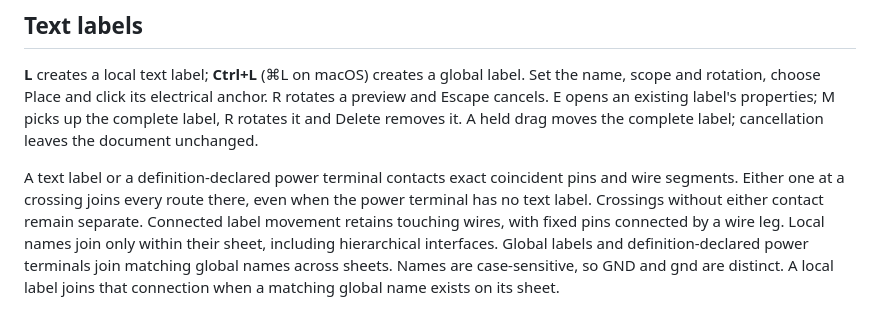
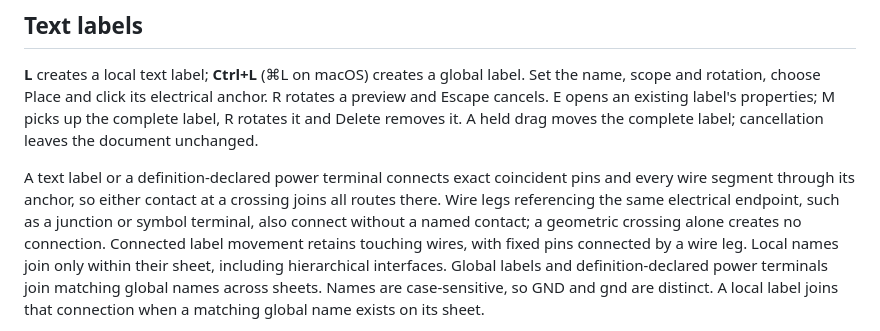
Before and after one commit to tangency-labs/pcbcraft, a Markdown page: docs/net-labels.md, the part around the change. GitHub-like rendering.

Commit message:
Distinguish shared junctions from geometric wire crossings

```diff
--- a/docs/net-labels.md
+++ b/docs/net-labels.md
@@ -21,10 +21,11 @@ R rotates a preview and Escape cancels. E opens an existing label's properties;
 M picks up the complete label, R rotates it and Delete removes it. A held drag
 moves the complete label; cancellation leaves the document unchanged.
 
-A text label or a definition-declared power terminal contacts exact coincident
-pins and wire segments. Either one at a crossing joins every route there, even
-when the power terminal has no text label. Crossings without either contact
-remain separate.
+A text label or a definition-declared power terminal connects exact coincident
+pins and every wire segment through its anchor, so either contact at a crossing
+joins all routes there. Wire legs referencing the same electrical endpoint, such
+as a junction or symbol terminal, also connect without a named contact; a geometric
+crossing alone creates no connection.
 Connected label movement retains touching wires, with fixed pins connected by
 a wire leg. Local names join only within their sheet, including hierarchical
 interfaces. Global labels and definition-declared power terminals join matching
```
